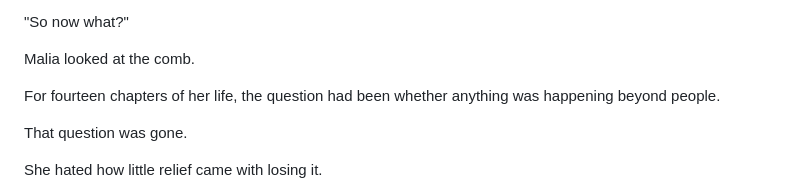
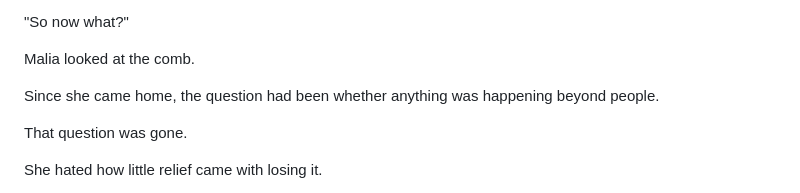
Before and after one commit to Paiea/normal-position, a Markdown page: manuscript/015/current.md, the part around the change. Drawn GitHub-style.

Commit message:
Polish Chapter 15 confirmation beat

```diff
--- a/manuscript/015/current.md
+++ b/manuscript/015/current.md
@@ -1580,7 +1580,7 @@ Nalani saw.
 
 Malia looked at the comb.
 
-For fourteen chapters of her life, the question had been whether anything was happening beyond people.
+Since she came home, the question had been whether anything was happening beyond people.
 
 That question was gone.
 
```
